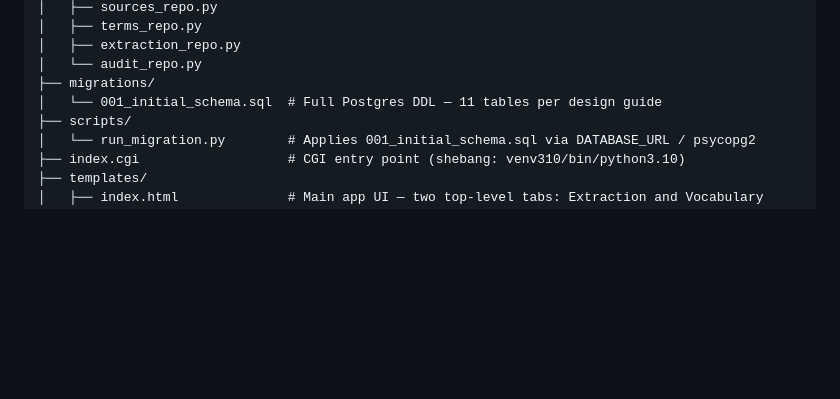
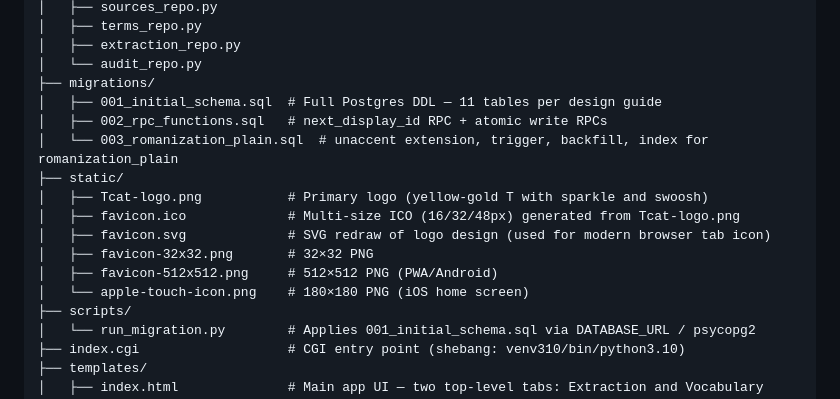
Before and after one commit to litetrek/TCAT-vocab, a Markdown page: PROGRESS.md, the part around one of its changes. Drawn GitHub-style; blank space fills up the shorter version.

```diff
--- a/PROGRESS.md
+++ b/PROGRESS.md
@@ -55,7 +55,16 @@ buddhist-vocab/
 │   ├── extraction_repo.py
 │   └── audit_repo.py
 ├── migrations/
-│   └── 001_initial_schema.sql  # Full Postgres DDL — 11 tables per design guide
+│   ├── 001_initial_schema.sql  # Full Postgres DDL — 11 tables per design guide
+│   ├── 002_rpc_functions.sql   # next_display_id RPC + atomic write RPCs
+│   └── 003_romanization_plain.sql  # unaccent extension, trigger, backfill, index for romanization_plain
+├── static/
+│   ├── Tcat-logo.png           # Primary logo (yellow-gold T with sparkle and swoosh)
+│   ├── favicon.ico             # Multi-size ICO (16/32/48px) generated from Tcat-logo.png
+│   ├── favicon.svg             # SVG redraw of logo design (used for modern browser tab icon)
+│   ├── favicon-32x32.png       # 32×32 PNG
+│   ├── favicon-512x512.png     # 512×512 PNG (PWA/Android)
+│   └── apple-touch-icon.png    # 180×180 PNG (iOS home screen)
 ├── scripts/
 │   └── run_migration.py        # Applies 001_initial_schema.sql via DATABASE_URL / psycopg2
 ├── index.cgi                   # CGI entry point (shebang: venv310/bin/python3.10)
```
Also changed, not shown: other parts of PROGRESS.md (+41 -0 lines).
